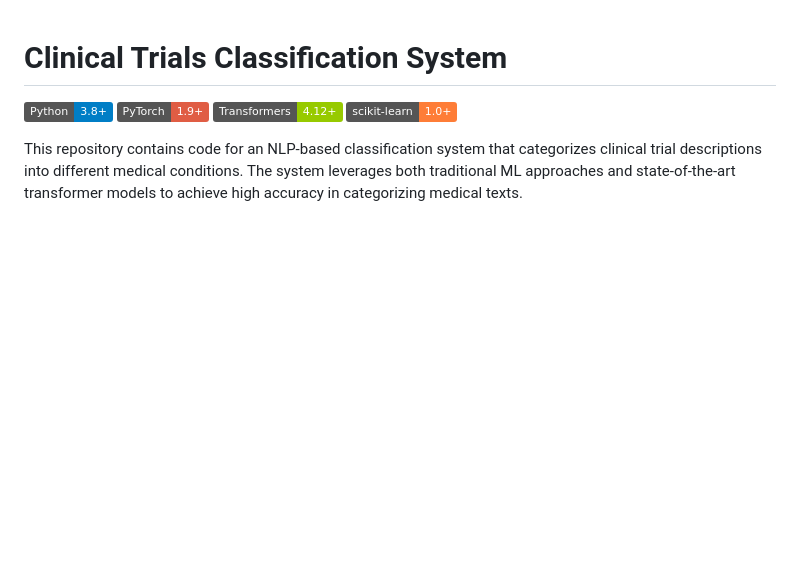
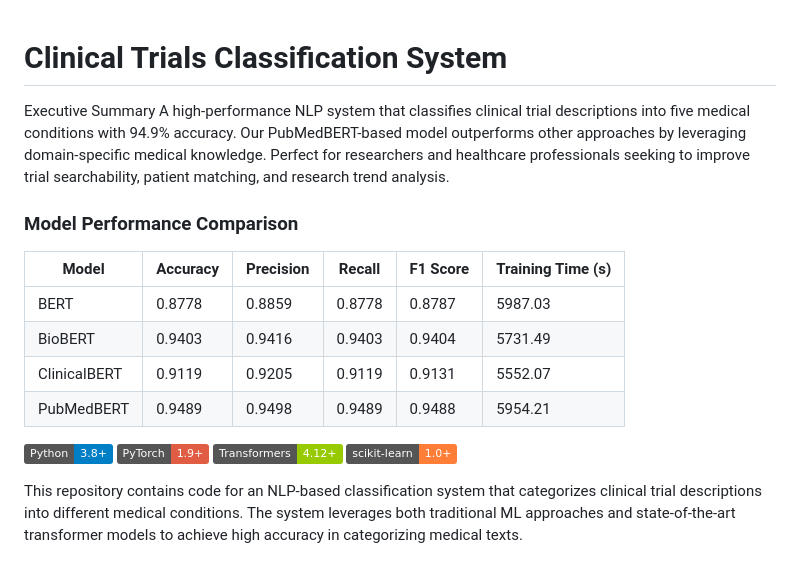
Before and after one commit to Harrypatria/ML_BERT_Prediction, a Markdown page: README.md, the part around the change. Rendered like a GitHub page; badges without logos; blank space fills up the shorter version.

```diff
--- a/README.md
+++ b/README.md
@@ -1,4 +1,16 @@
 # Clinical Trials Classification System
+
+Executive Summary
+A high-performance NLP system that classifies clinical trial descriptions into five medical conditions with 94.9% accuracy. Our PubMedBERT-based model outperforms other approaches by leveraging domain-specific medical knowledge. Perfect for researchers and healthcare professionals seeking to improve trial searchability, patient matching, and research trend analysis.
+
+### Model Performance Comparison
+
+| Model              | Accuracy | Precision | Recall  | F1 Score | Training Time (s) |
+|--------------------|----------|-----------|---------|----------|-------------------|
+| BERT               | 0.8778   | 0.8859    | 0.8778  | 0.8787   | 5987.03           |
+| BioBERT            | 0.9403   | 0.9416    | 0.9403  | 0.9404   | 5731.49           |
+| ClinicalBERT       | 0.9119   | 0.9205    | 0.9119  | 0.9131   | 5552.07           |
+| PubMedBERT         | 0.9489   | 0.9498    | 0.9489  | 0.9488   | 5954.21           |
 
 ![Python](https://img.shields.io/badge/Python-3.8+-blue.svg)
 ![PyTorch](https://img.shields.io/badge/PyTorch-1.9+-red.svg)
```
